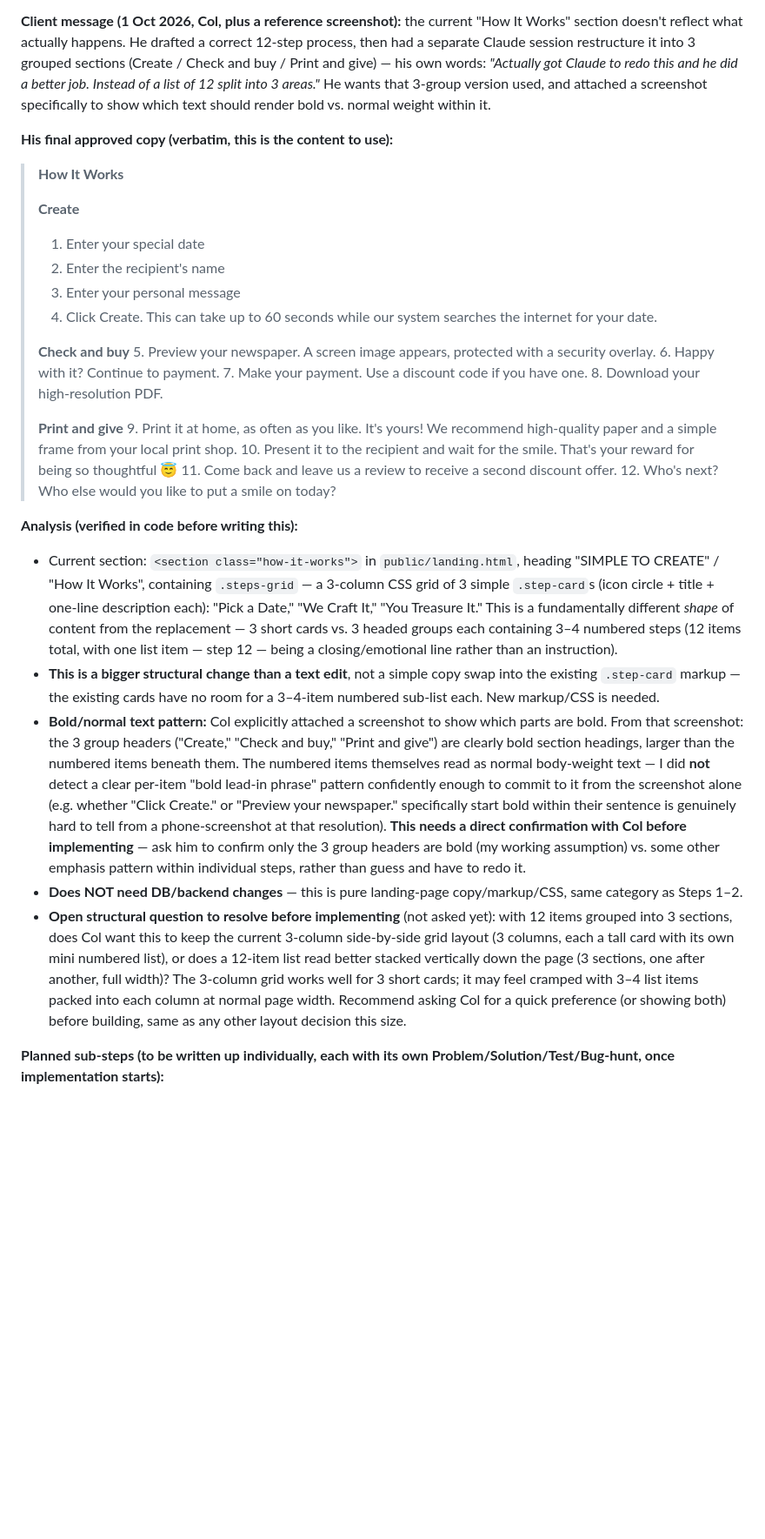
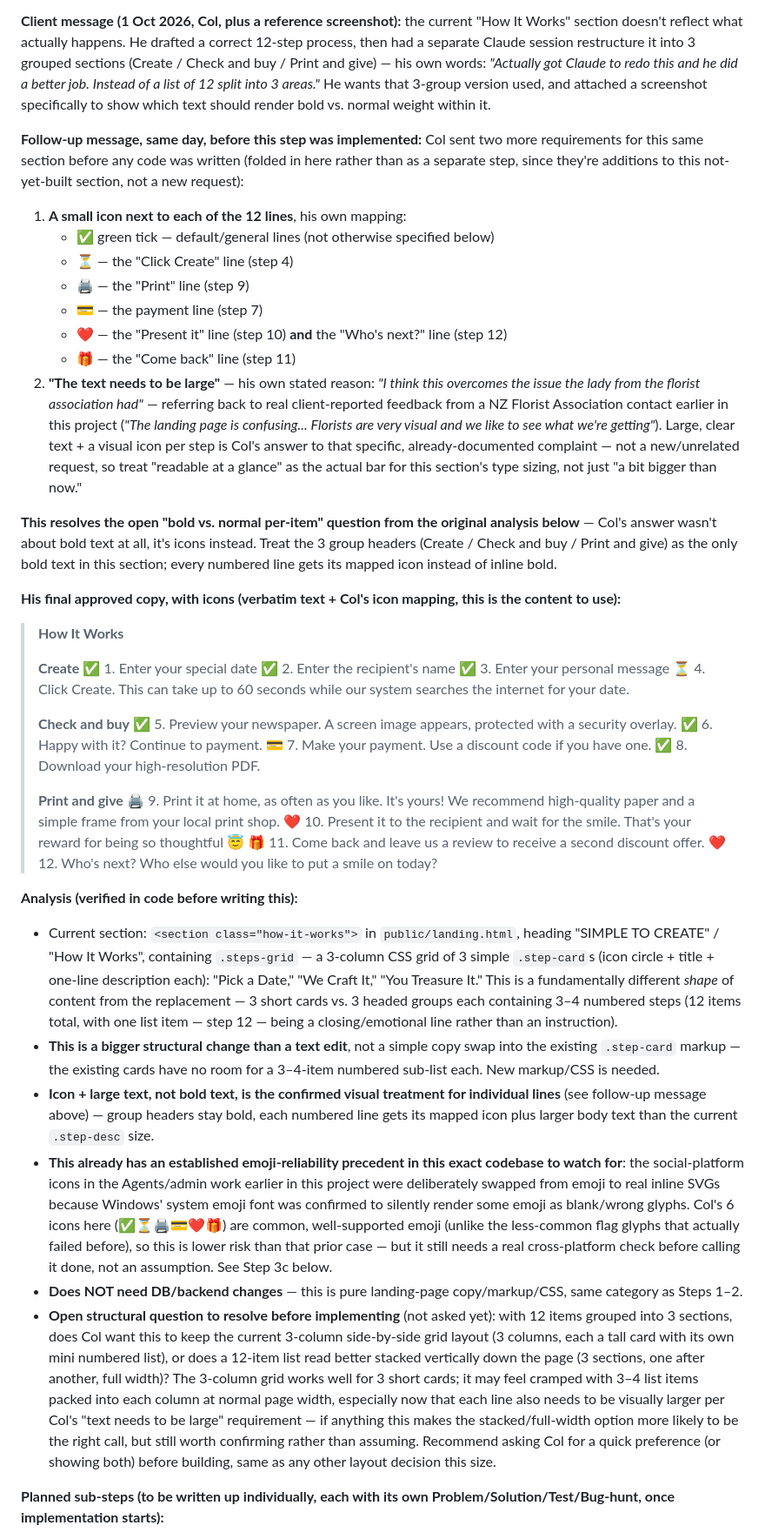
Before and after one commit to BirthdayStar/TributeTimes-, a Markdown page: new_changes.md, the part around one of its changes. Shown at 87% size. GitHub-like rendering; blank space fills up the shorter version.

```diff
--- a/new_changes.md
+++ b/new_changes.md
@@ -150,34 +150,47 @@ For reference/continuity only — this batch was already fully analyzed, impleme
 
 **Client message (1 Oct 2026, Col, plus a reference screenshot):** the current "How It Works" section doesn't reflect what actually happens. He drafted a correct 12-step process, then had a separate Claude session restructure it into 3 grouped sections (Create / Check and buy / Print and give) — his own words: *"Actually got Claude to redo this and he did a better job. Instead of a list of 12 split into 3 areas."* He wants that 3-group version used, and attached a screenshot specifically to show which text should render bold vs. normal weight within it.
 
-**His final approved copy (verbatim, this is the content to use):**
+**Follow-up message, same day, before this step was implemented:** Col sent two more requirements for this same section before any code was written (folded in here rather than as a separate step, since they're additions to this not-yet-built section, not a new request):
+1. **A small icon next to each of the 12 lines**, his own mapping:
+   - ✅ green tick — default/general lines (not otherwise specified below)
+   - ⏳ — the "Click Create" line (step 4)
+   - 🖨️ — the "Print" line (step 9)
+   - 💳 — the payment line (step 7)
+   - ❤️ — the "Present it" line (step 10) **and** the "Who's next?" line (step 12)
+   - 🎁 — the "Come back" line (step 11)
+2. **"The text needs to be large"** — his own stated reason: *"I think this overcomes the issue the lady from the florist association had"* — referring back to real client-reported feedback from a NZ Florist Association contact earlier in this project (*"The landing page is confusing... Florists are very visual and we like to see what we're getting"*). Large, clear text + a visual icon per step is Col's answer to that specific, already-documented complaint — not a new/unrelated request, so treat "readable at a glance" as the actual bar for this section's type sizing, not just "a bit bigger than now."
+
+**This resolves the open "bold vs. normal per-item" question from the original analysis below** — Col's answer wasn't about bold text at all, it's icons instead. Treat the 3 group headers (Create / Check and buy / Print and give) as the only bold text in this section; every numbered line gets its mapped icon instead of inline bold.
+
+**His final approved copy, with icons (verbatim text + Col's icon mapping, this is the content to use):**
 
 > **How It Works**
 >
 > **Create**
-> 1. Enter your special date
-> 2. Enter the recipient's name
-> 3. Enter your personal message
-> 4. Click Create. This can take up to 60 seconds while our system searches the internet for your date.
+> ✅ 1. Enter your special date
+> ✅ 2. Enter the recipient's name
+> ✅ 3. Enter your personal message
+> ⏳ 4. Click Create. This can take up to 60 seconds while our system searches the internet for your date.
 >
 > **Check and buy**
-> 5. Preview your newspaper. A screen image appears, protected with a security overlay.
-> 6. Happy with it? Continue to payment.
-> 7. Make your payment. Use a discount code if you have one.
-> 8. Download your high-resolution PDF.
+> ✅ 5. Preview your newspaper. A screen image appears, protected with a security overlay.
+> ✅ 6. Happy with it? Continue to payment.
+> 💳 7. Make your payment. Use a discount code if you have one.
+> ✅ 8. Download your high-resolution PDF.
 >
 > **Print and give**
-> 9. Print it at home, as often as you like. It's yours! We recommend high-quality paper and a simple frame from your local print shop.
-> 10. Present it to the recipient and wait for the smile. That's your reward for being so thoughtful 😇
-> 11. Come back and leave us a review to receive a second discount offer.
-> 12. Who's next? Who else would you like to put a smile on today?
+> 🖨️ 9. Print it at home, as often as you like. It's yours! We recommend high-quality paper and a simple frame from your local print shop.
+> ❤️ 10. Present it to the recipient and wait for the smile. That's your reward for being so thoughtful 😇
+> 🎁 11. Come back and leave us a review to receive a second discount offer.
+> ❤️ 12. Who's next? Who else would you like to put a smile on today?
 
 **Analysis (verified in code before writing this):**
 - Current section: `<section class="how-it-works">` in `public/landing.html`, heading "SIMPLE TO CREATE" / "How It Works", containing `.steps-grid` — a 3-column CSS grid of 3 simple `.step-card`s (icon circle + title + one-line description each): "Pick a Date," "We Craft It," "You Treasure It." This is a fundamentally different *shape* of content from the replacement — 3 short cards vs. 3 headed groups each containing 3–4 numbered steps (12 items total, with one list item — step 12 — being a closing/emotional line rather than an instruction).
 - **This is a bigger structural change than a text edit**, not a simple copy swap into the existing `.step-card` markup — the existing cards have no room for a 3–4-item numbered sub-list each. New markup/CSS is needed.
-- **Bold/normal text pattern:** Col explicitly attached a screenshot to show which parts are bold. From that screenshot: the 3 group headers ("Create," "Check and buy," "Print and give") are clearly bold section headings, larger than the numbered items beneath them. The numbered items themselves read as normal body-weight text — I did **not** detect a clear per-item "bold lead-in phrase" pattern confidently enough to commit to it from the screenshot alone (e.g. whether "Click Create." or "Preview your newspaper." specifically start bold within their sentence is genuinely hard to tell from a phone-screenshot at that resolution). **This needs a direct confirmation with Col before implementing** — ask him to confirm only the 3 group headers are bold (my working assumption) vs. some other emphasis pattern within individual steps, rather than guess and have to redo it.
+- **Icon + large text, not bold text, is the confirmed visual treatment for individual lines** (see follow-up message above) — group headers stay bold, each numbered line gets its mapped icon plus larger body text than the current `.step-desc` size.
+- **This already has an established emoji-reliability precedent in this exact codebase to watch for**: the social-platform icons in the Agents/admin work earlier in this project were deliberately swapped from emoji to real inline SVGs because Windows' system emoji font was confirmed to silently render some emoji as blank/wrong glyphs. Col's 6 icons here (✅⏳🖨️💳❤️🎁) are common, well-supported emoji (unlike the less-common flag glyphs that actually failed before), so this is lower risk than that prior case — but it still needs a real cross-platform check before calling it done, not an assumption. See Step 3c below.
 - **Does NOT need DB/backend changes** — this is pure landing-page copy/markup/CSS, same category as Steps 1–2.
-- **Open structural question to resolve before implementing** (not asked yet): with 12 items grouped into 3 sections, does Col want this to keep the current 3-column side-by-side grid layout (3 columns, each a tall card with its own mini numbered list), or does a 12-item list read better stacked vertically down the page (3 sections, one after another, full width)? The 3-column grid works well for 3 short cards; it may feel cramped with 3–4 list items packed into each column at normal page width. Recommend asking Col for a quick preference (or showing both) before building, same as any other layout decision this size.
+- **Open structural question to resolve before implementing** (not asked yet): with 12 items grouped into 3 sections, does Col want this to keep the current 3-column side-by-side grid layout (3 columns, each a tall card with its own mini numbered list), or does a 12-item list read better stacked vertically down the page (3 sections, one after another, full width)? The 3-column grid works well for 3 short cards; it may feel cramped with 3–4 list items packed into each column at normal page width, especially now that each line also needs to be visually larger per Col's "text needs to be large" requirement — if anything this makes the stacked/full-width option more likely to be the right call, but still worth confirming rather than assuming. Recommend asking Col for a quick preference (or showing both) before building, same as any other layout decision this size.
 
 **Planned sub-steps (to be written up individually, each with its own Problem/Solution/Test/Bug-hunt, once implementation starts):**
 
```
Also changed, not shown: other parts of new_changes.md (+29 -9 lines).
